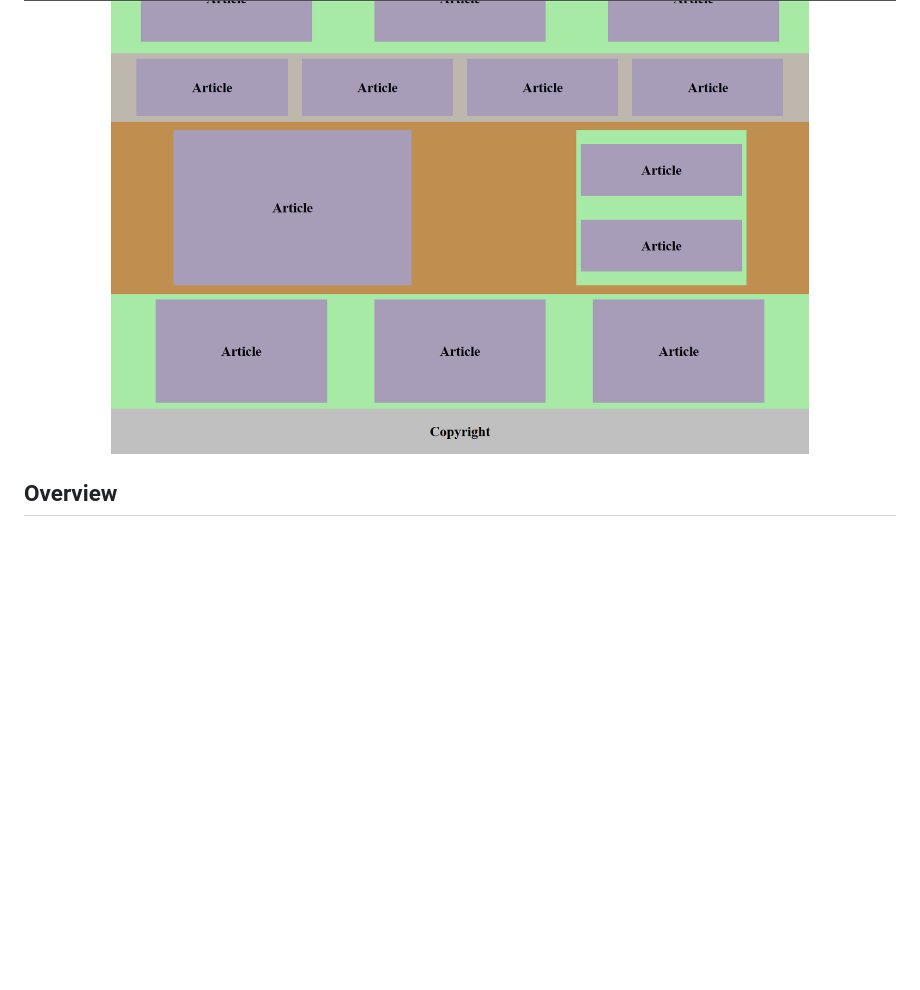
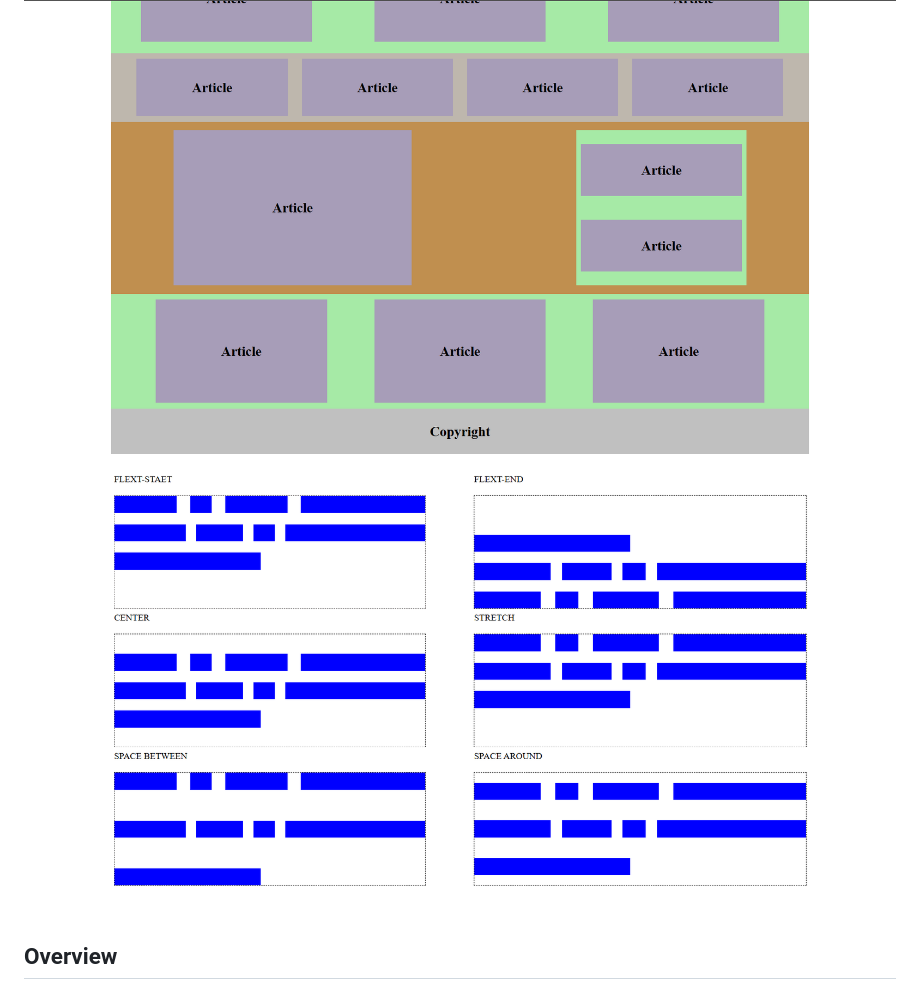
Before and after one commit to Aniketgudgal/CSS, a Markdown page: Layout_Design_In_Flex/README.md, the part around the change. Drawn GitHub-style; blank space fills up the shorter version.

Commit message:
docs:update

```diff
--- a/Layout_Design_In_Flex/README.md
+++ b/Layout_Design_In_Flex/README.md
@@ -51,6 +51,8 @@ Responsive behavior
 ![Layout preview — wide view](img/screenshort-1.png)
 
 ![Layout preview — stacked view](img/screenshort-2.png)
+
+![Layout preview — stacked view](img/stretch.png)
 
 Overview
 --------
```
